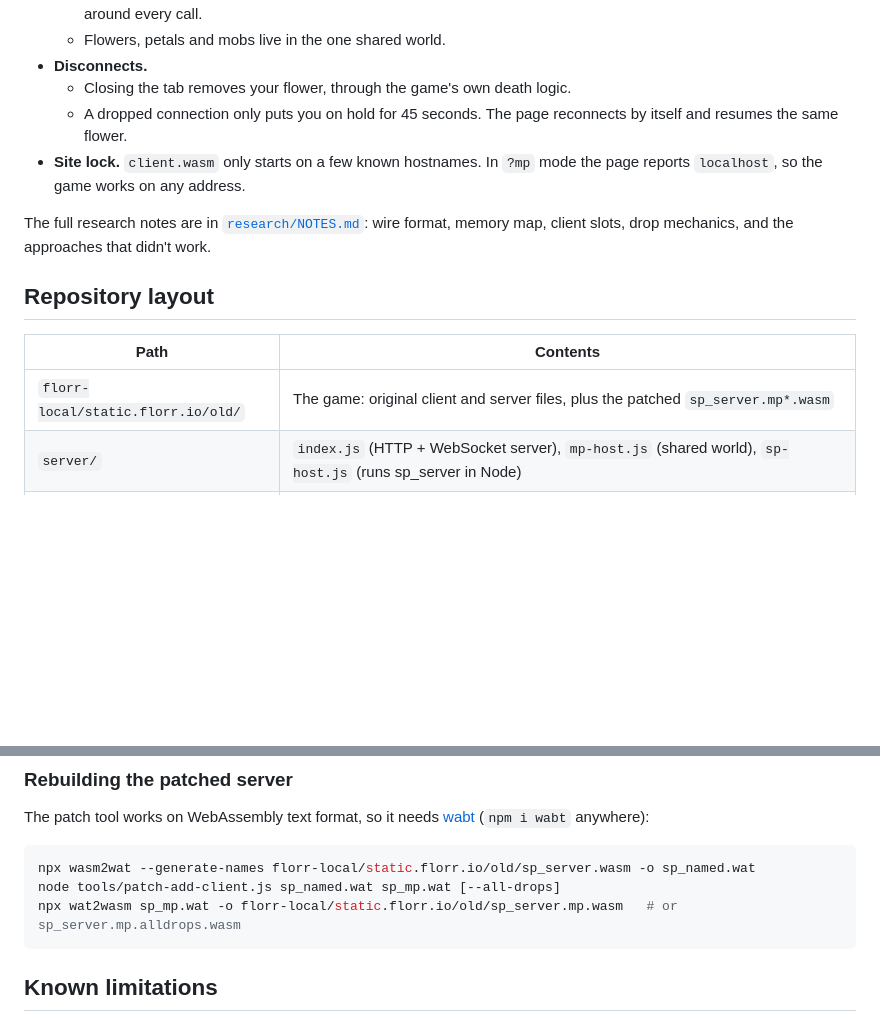
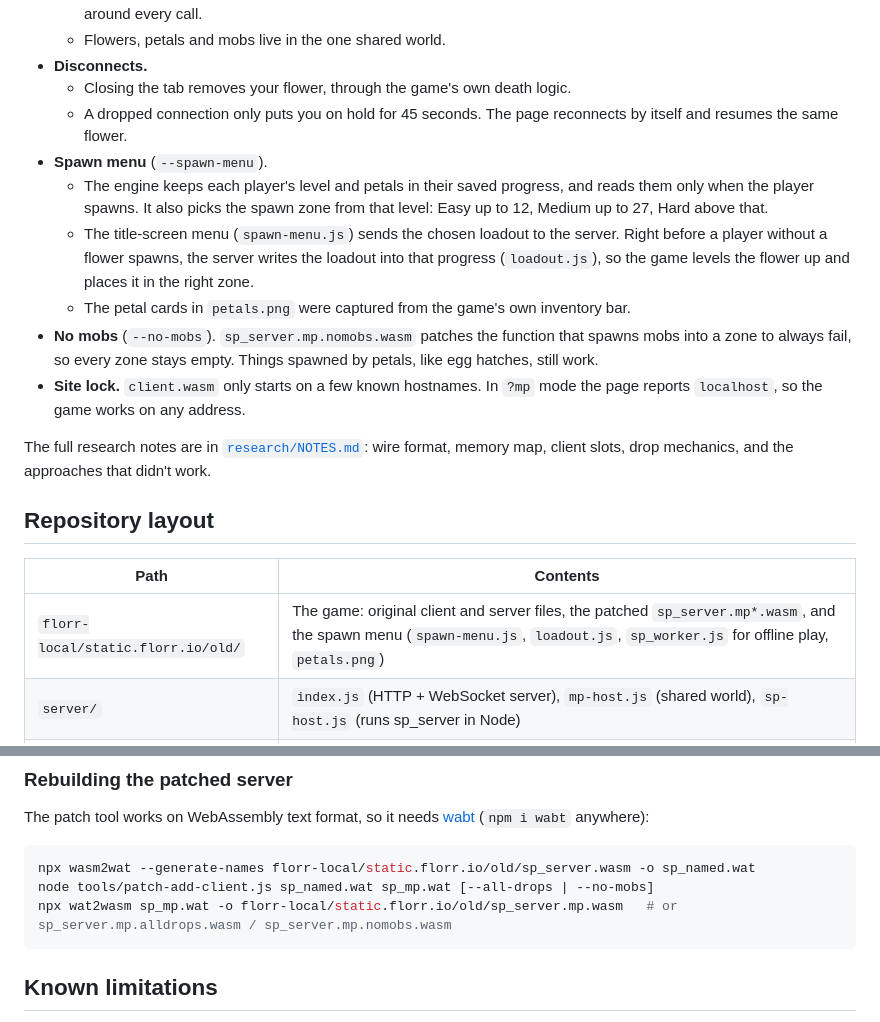
Before and after one commit to brody-b9801/Legacy-florr.io, a Markdown page: README.md, 2 parts joined by grey strips. GitHub-like rendering; blank space fills up the shorter version.

Commit message:
README: explain the spawn menu and no-mobs mode

````diff
--- a/README.md
+++ b/README.md
@@ -53,6 +53,11 @@ Share the printed `https://<random-name>.trycloudflare.com/?mp` link. The addres
 - **Disconnects.**
   - Closing the tab removes your flower, through the game's own death logic.
   - A dropped connection only puts you on hold for 45 seconds. The page reconnects by itself and resumes the same flower.
+- **Spawn menu** (`--spawn-menu`).
+  - The engine keeps each player's level and petals in their saved progress, and reads them only when the player spawns. It also picks the spawn zone from that level: Easy up to 12, Medium up to 27, Hard above that.
+  - The title-screen menu (`spawn-menu.js`) sends the chosen loadout to the server. Right before a player without a flower spawns, the server writes the loadout into that progress (`loadout.js`), so the game levels the flower up and places it in the right zone.
+  - The petal cards in `petals.png` were captured from the game's own inventory bar.
+- **No mobs** (`--no-mobs`). `sp_server.mp.nomobs.wasm` patches the function that spawns mobs into a zone to always fail, so every zone stays empty. Things spawned by petals, like egg hatches, still work.
 - **Site lock.** `client.wasm` only starts on a few known hostnames. In `?mp` mode the page reports `localhost`, so the game works on any address.
 
 The full research notes are in [`research/NOTES.md`](research/NOTES.md): wire format, memory map, client slots, drop mechanics, and the approaches that didn't work.
@@ -61,7 +66,7 @@ The full research notes are in [`research/NOTES.md`](research/NOTES.md): wire fo
 
 | Path | Contents |
 |---|---|
-| `florr-local/static.florr.io/old/` | The game: original client and server files, plus the patched `sp_server.mp*.wasm` |
+| `florr-local/static.florr.io/old/` | The game: original client and server files, the patched `sp_server.mp*.wasm`, and the spawn menu (`spawn-menu.js`, `loadout.js`, `sp_worker.js` for offline play, `petals.png`) |
 | `server/` | `index.js` (HTTP + WebSocket server), `mp-host.js` (shared world), `sp-host.js` (runs sp_server in Node) |
 | `tools/` | `analyze-capture.js` (decode captures), `replay.js` (replay a capture headlessly), `instrument-wat.js` (call tracing), `patch-add-client.js` (builds the patched server) |
 | `captures/` | Recorded mouse and keyboard sessions used to decode the input protocol |
@@ -74,8 +79,8 @@ The patch tool works on WebAssembly text format, so it needs [wabt](https://gith
 
 ```sh
 npx wasm2wat --generate-names florr-local/static.florr.io/old/sp_server.wasm -o sp_named.wat
-node tools/patch-add-client.js sp_named.wat sp_mp.wat [--all-drops]
-npx wat2wasm sp_mp.wat -o florr-local/static.florr.io/old/sp_server.mp.wasm   # or sp_server.mp.alldrops.wasm
+node tools/patch-add-client.js sp_named.wat sp_mp.wat [--all-drops | --no-mobs]
+npx wat2wasm sp_mp.wat -o florr-local/static.florr.io/old/sp_server.mp.wasm   # or sp_server.mp.alldrops.wasm / sp_server.mp.nomobs.wasm
 ```
 
 ## Known limitations
````
